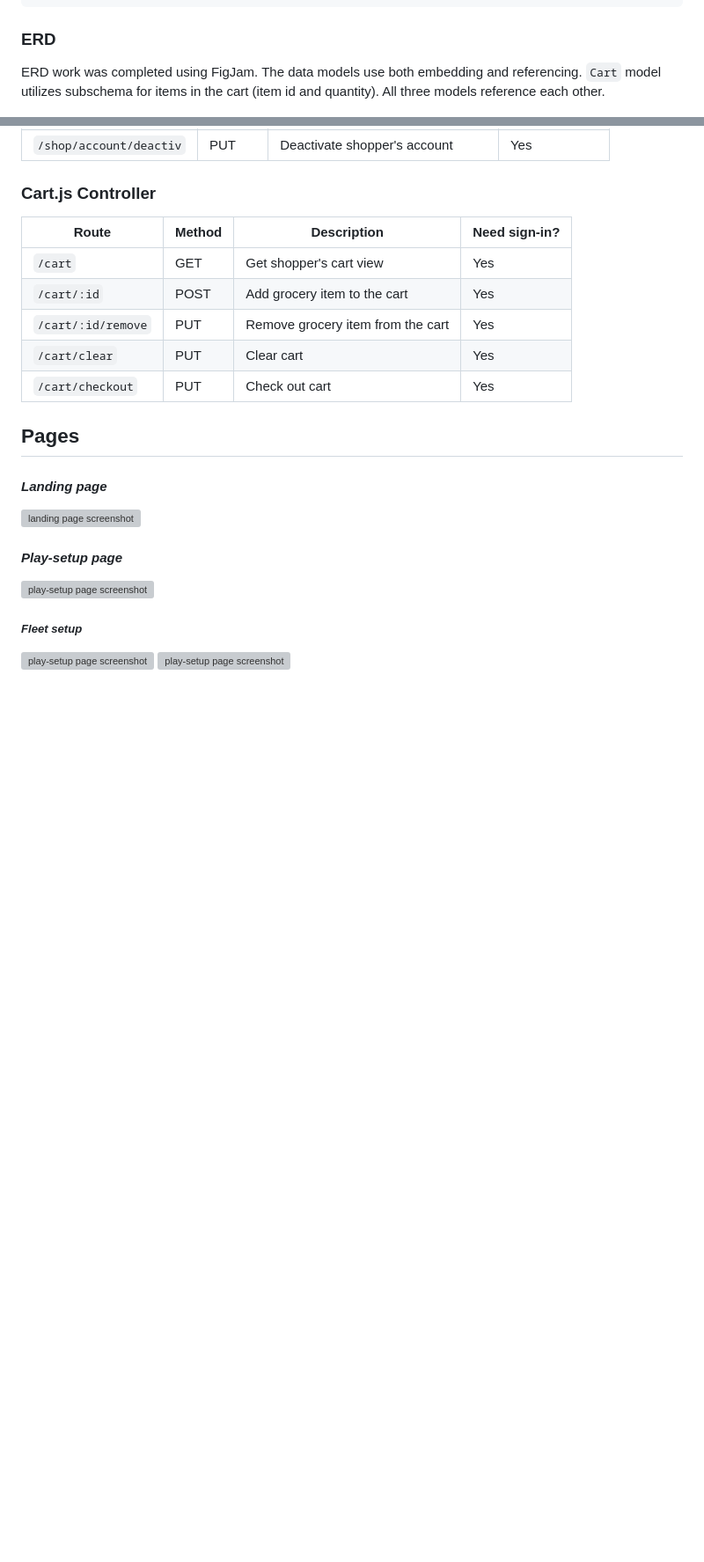
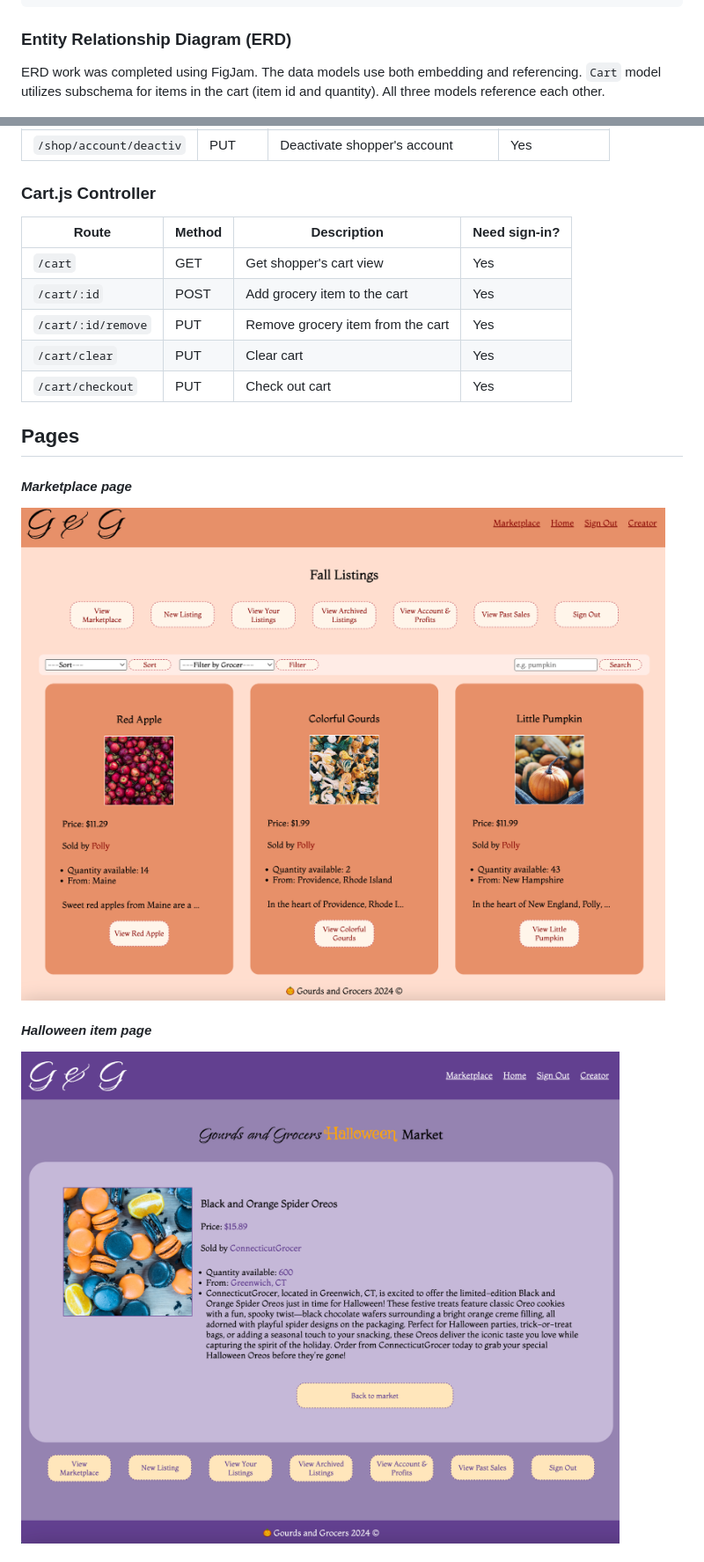
Before and after one commit to realpolya/gourds-and-grocers, a Markdown page: README.md, 2 parts joined by grey strips. Shown at 88% size. Drawn GitHub-style; pictures changed too: assets/planning/web/web1.png (added), assets/planning/web/web2.png (added); blank space fills up the shorter version; grey boxes are pictures that could not be loaded.

````diff
--- a/README.md
+++ b/README.md
@@ -63,7 +63,7 @@ Halloween color palette:
 }
 ```
 
-### ERD
+### Entity Relationship Diagram (ERD)
 
 ERD work was completed using FigJam. The data models use both embedding and referencing. ```Cart``` model utilizes subschema for items in the cart (item id and quantity). All three models reference each other.
 
@@ -154,12 +169,9 @@ Visit the [Trello board](https://trello.com/invite/b/66feb6176c1bcc2536c185a2/AT
 
 ## Pages
 
-#### *Landing page*
-![landing page screenshot](./assets/index.png)
+#### *Marketplace page*
+![marketplace page screenshot](./assets/planning/web/web2.png)
 
-#### *Play-setup page*
-![play-setup page screenshot](./assets/play-setup.png)
-##### *Fleet setup*
-![play-setup page screenshot](./assets/play-setup2.png)
-![play-setup page screenshot](./assets/play-setup3.png)
+#### *Halloween item page*
+![market item page screenshot](./assets/planning/web/web1.png)
 
````
Also changed, not shown: other parts of README.md (+46 -90 lines), assets/planning/web/mobile1.png (added), assets/planning/web/mobile2.png (added), assets/planning/web/mobile3.png (added), assets/planning/web/web3.png (added), 1 other file.
